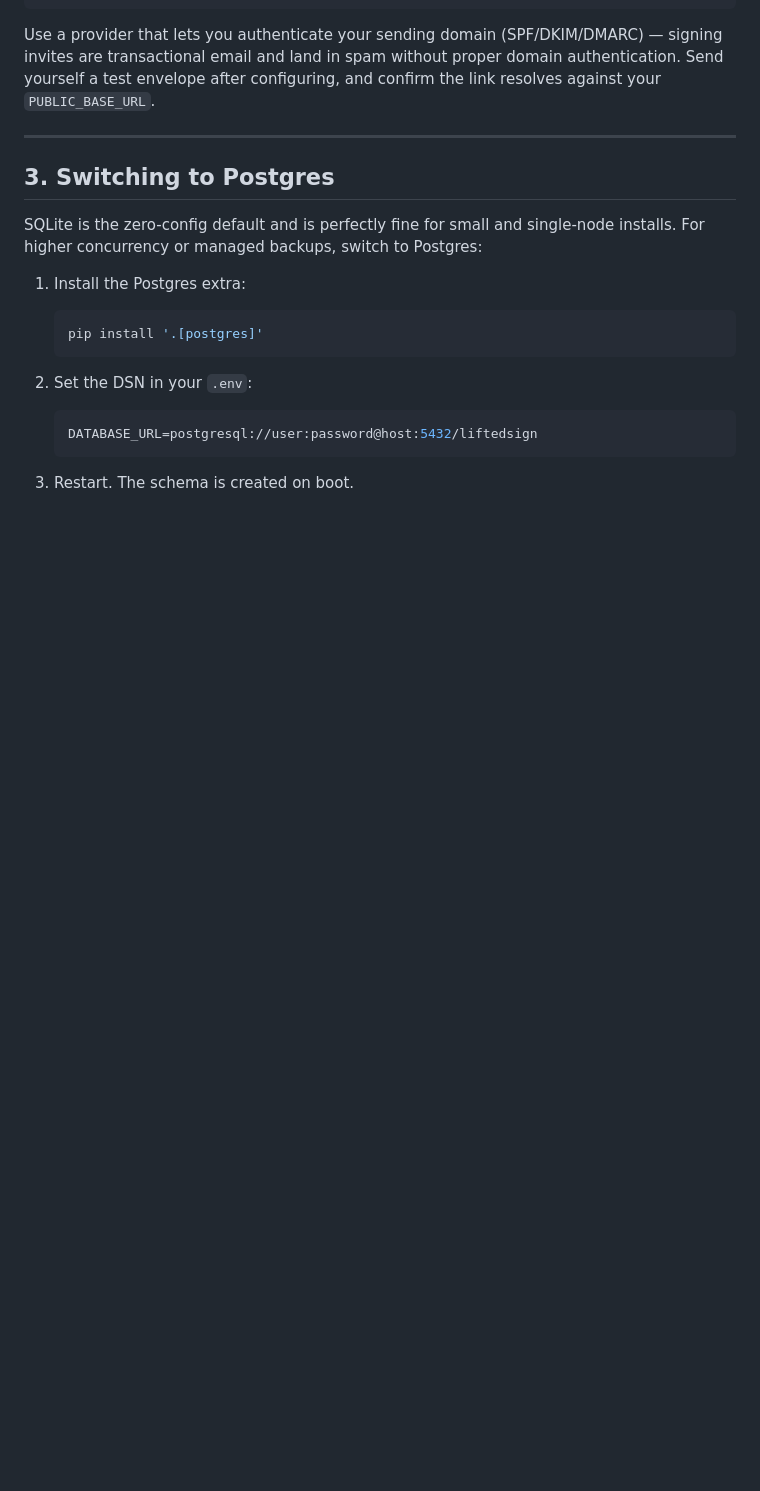
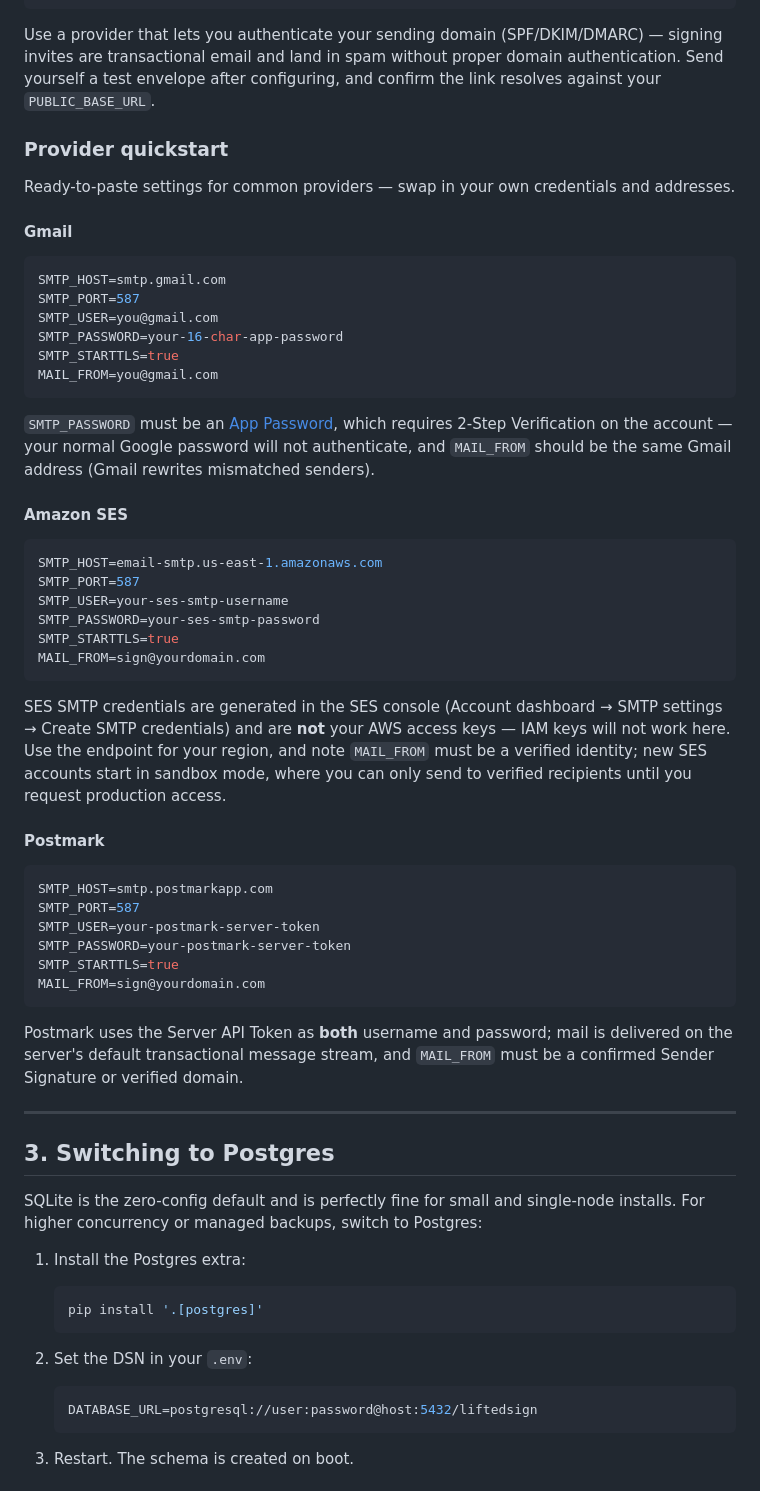
Before and after one commit to LiftedHoldings/lifted-sign, a Markdown page: docs/self-hosting.md, the part around the change. Rendered like a GitHub page; blank space fills up the shorter version.

Commit message:
docs: add SMTP provider quickstart snippets — Gmail / SES / Postmark (closes #2)

````diff
--- a/docs/self-hosting.md
+++ b/docs/self-hosting.md
@@ -122,6 +122,58 @@ Use a provider that lets you authenticate your sending domain (SPF/DKIM/DMARC)
 invites are transactional email and land in spam without proper domain authentication.
 Send yourself a test envelope after configuring, and confirm the link resolves against
 your `PUBLIC_BASE_URL`.
+
+### Provider quickstart
+
+Ready-to-paste settings for common providers — swap in your own credentials and addresses.
+
+#### Gmail
+
+```env
+SMTP_HOST=smtp.gmail.com
+SMTP_PORT=587
+SMTP_USER=you@gmail.com
+SMTP_PASSWORD=your-16-char-app-password
+SMTP_STARTTLS=true
+MAIL_FROM=you@gmail.com
+```
+
+`SMTP_PASSWORD` must be an [App Password](https://support.google.com/accounts/answer/185833),
+which requires 2-Step Verification on the account — your normal Google password will not
+authenticate, and `MAIL_FROM` should be the same Gmail address (Gmail rewrites mismatched
+senders).
+
+#### Amazon SES
+
+```env
+SMTP_HOST=email-smtp.us-east-1.amazonaws.com
+SMTP_PORT=587
+SMTP_USER=your-ses-smtp-username
+SMTP_PASSWORD=your-ses-smtp-password
+SMTP_STARTTLS=true
+MAIL_FROM=sign@yourdomain.com
+```
+
+SES SMTP credentials are generated in the SES console (Account dashboard → SMTP settings
+→ Create SMTP credentials) and are **not** your AWS access keys — IAM keys will not work
+here. Use the endpoint for your region, and note `MAIL_FROM` must be a verified identity;
+new SES accounts start in sandbox mode, where you can only send to verified recipients
+until you request production access.
+
+#### Postmark
+
+```env
+SMTP_HOST=smtp.postmarkapp.com
+SMTP_PORT=587
+SMTP_USER=your-postmark-server-token
+SMTP_PASSWORD=your-postmark-server-token
+SMTP_STARTTLS=true
+MAIL_FROM=sign@yourdomain.com
+```
+
+Postmark uses the Server API Token as **both** username and password; mail is delivered
+on the server's default transactional message stream, and `MAIL_FROM` must be a confirmed
+Sender Signature or verified domain.
 
 ---
 
````
